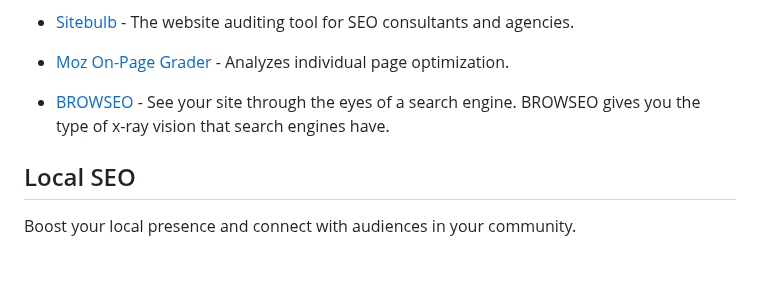
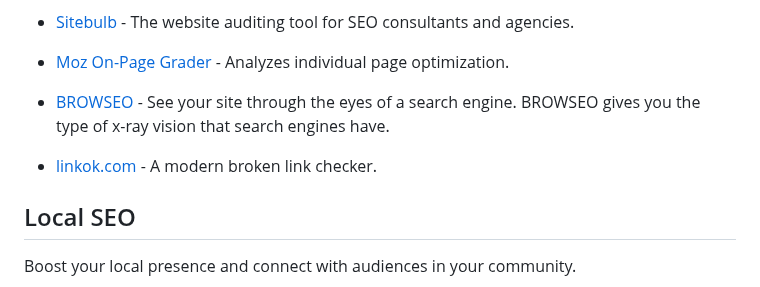
Before and after one commit to serpapi/awesome-seo-tools, a Markdown page: README.md, the part around the change. Rendered like a GitHub page; blank space fills up the shorter version.

Commit message:
Add linkok.com

```diff
--- a/README.md
+++ b/README.md
@@ -146,6 +146,8 @@ Ensure your website's foundation is solid for search engines and user experience
 
 - [BROWSEO](https://www.browseo.net) - See your site through the eyes of a search engine. BROWSEO gives you the type of x-ray vision that search engines have.
 
+- [linkok.com](https://linkok.com) - A modern broken link checker.
+
 ## Local SEO
 
 Boost your local presence and connect with audiences in your community.
```
